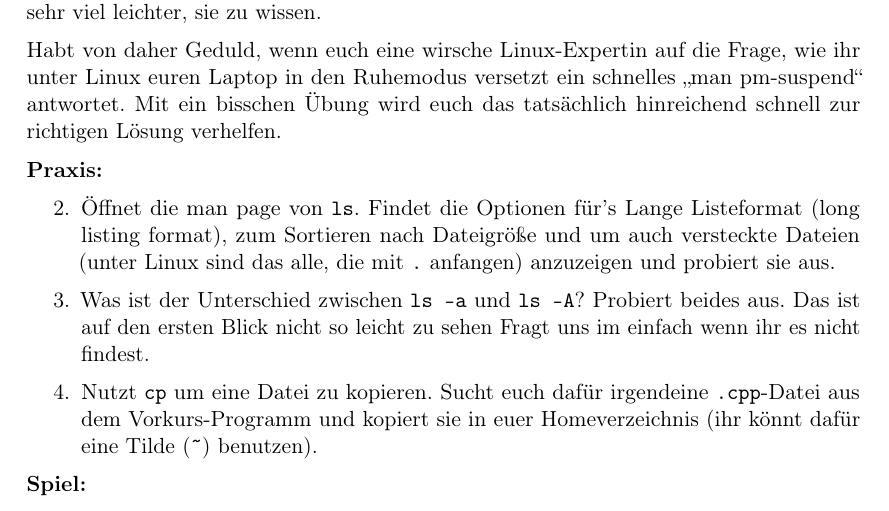
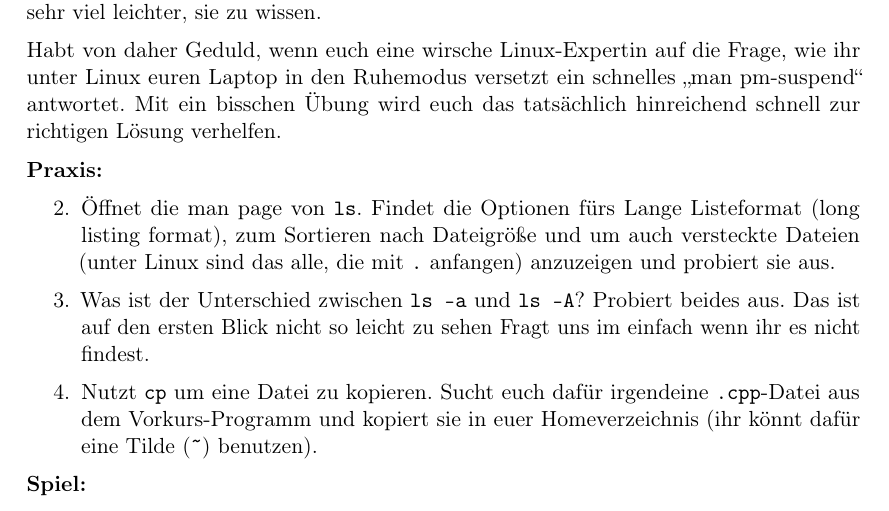
Before and after one commit to FachschaftMathPhysInfo/Programmiervorkurs, a LaTeX document (vorkurs.tex, which reads basics/manpages.tex): part of page 16 of 43, cut so that both start at the same text. Compiled offline with pdfLaTeX.

Commit message:
typo gefixt

```diff
--- a/basics/manpages.tex
+++ b/basics/manpages.tex
@@ -71,7 +71,7 @@ hinreichend schnell zur richtigen Lösung verhelfen.
 
 \textbf{Praxis:}
 \begin{enumerate}[resume]
-    \item Öffnet die man page von \texttt{ls}. Findet die Optionen für's Lange
+    \item Öffnet die man page von \texttt{ls}. Findet die Optionen fürs Lange
 				Listeformat (long listing format), zum Sortieren nach Dateigröße
 				und um auch versteckte Dateien (unter Linux sind das alle, die mit
 				\texttt{.} anfangen) anzuzeigen und probiert sie aus.
```
